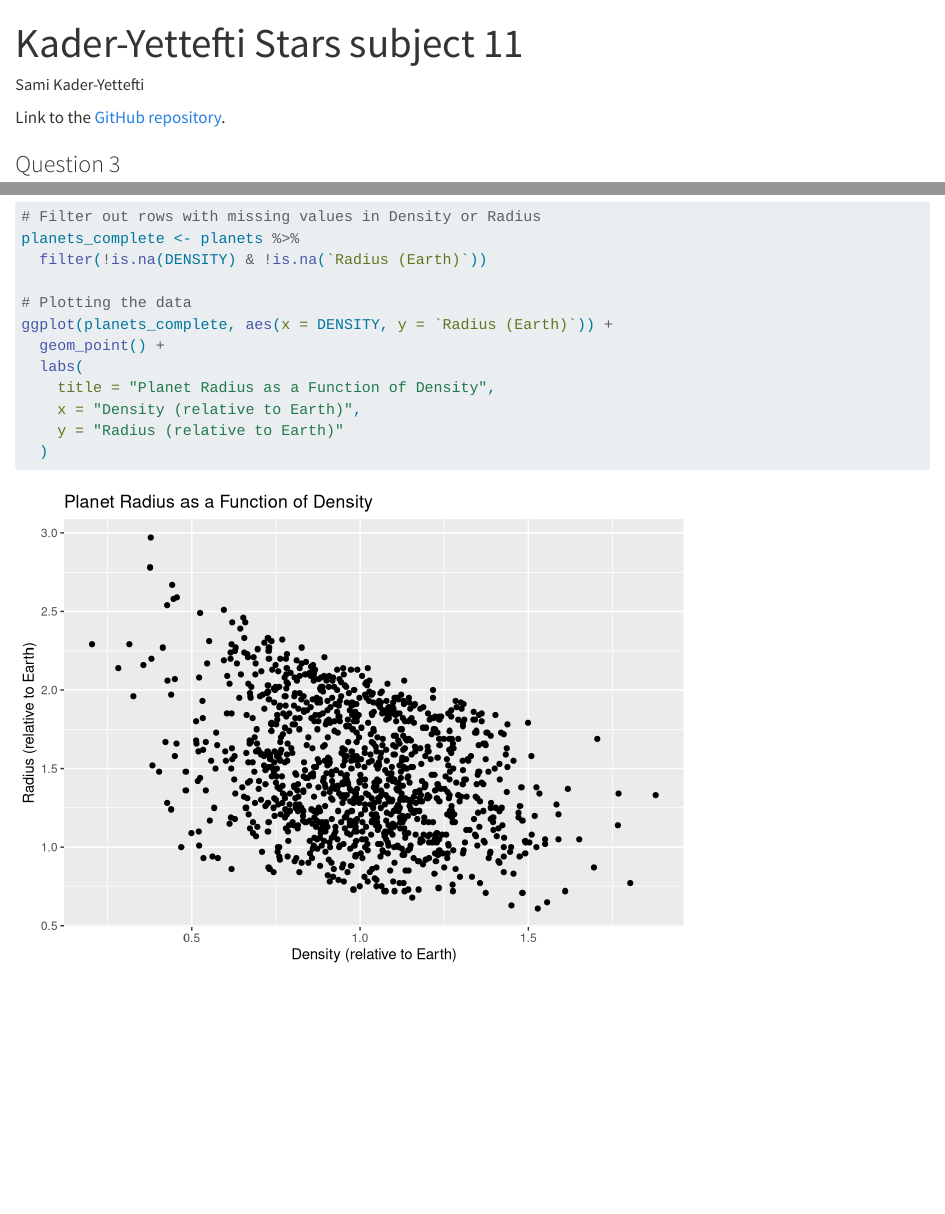
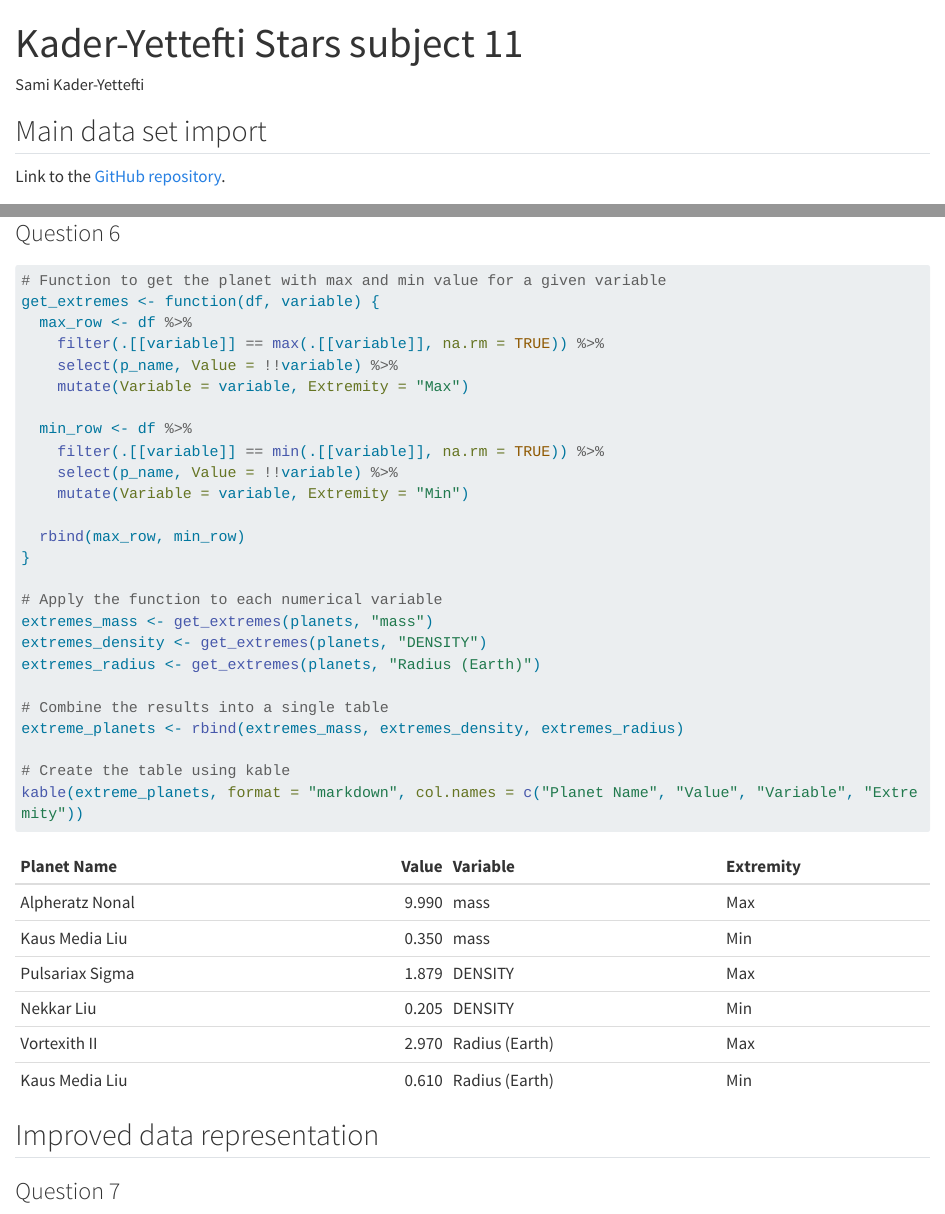
Before and after one commit to kaderrsami/stars, a Quarto document (Kader-Yettefti.qmd): the page in a window 1100 px wide, from its top, and a second part further down, joined at a grey line. Rendered offline with R 4.5, knitr and Pandoc in place of Quarto, with nearby package versions; some code elsewhere in the file could not run offline; long lines of code are wrapped.

Commit message:
question 6

````diff
--- a/Kader-Yettefti.qmd
+++ b/Kader-Yettefti.qmd
@@ -3,7 +3,7 @@ title: "Kader-Yettefti Stars subject 11"
 author: "Sami Kader-Yettefti"
 format: html
 ---
-
+## Main data set import
 ```{r setup, include= FALSE}
 here::i_am("stars.Rproj")
 library(here)
@@ -113,3 +113,37 @@ ggplot(planets_complete, aes(x = DENSITY, y = `Radius (Earth)`)) +
     y = "Radius (relative to Earth)"
   )
 ```
+
+### Question 6
+
+```{r}
+# Function to get the planet with max and min value for a given variable
+get_extremes <- function(df, variable) {
+  max_row <- df %>%
+    filter(.[[variable]] == max(.[[variable]], na.rm = TRUE)) %>%
+    select(p_name, Value = !!variable) %>%
+    mutate(Variable = variable, Extremity = "Max")
+
+  min_row <- df %>%
+    filter(.[[variable]] == min(.[[variable]], na.rm = TRUE)) %>%
+    select(p_name, Value = !!variable) %>%
+    mutate(Variable = variable, Extremity = "Min")
+
+  rbind(max_row, min_row)
+}
+
+# Apply the function to each numerical variable
+extremes_mass <- get_extremes(planets, "mass")
+extremes_density <- get_extremes(planets, "DENSITY")
+extremes_radius <- get_extremes(planets, "Radius (Earth)")
+
+# Combine the results into a single table
+extreme_planets <- rbind(extremes_mass, extremes_density, extremes_radius)
+
+# Create the table using kable
+kable(extreme_planets, format = "markdown", col.names = c("Planet Name", "Value", "Variable", "Extremity"))
+```
+
+## Improved data representation
+
+### Question 7
````
